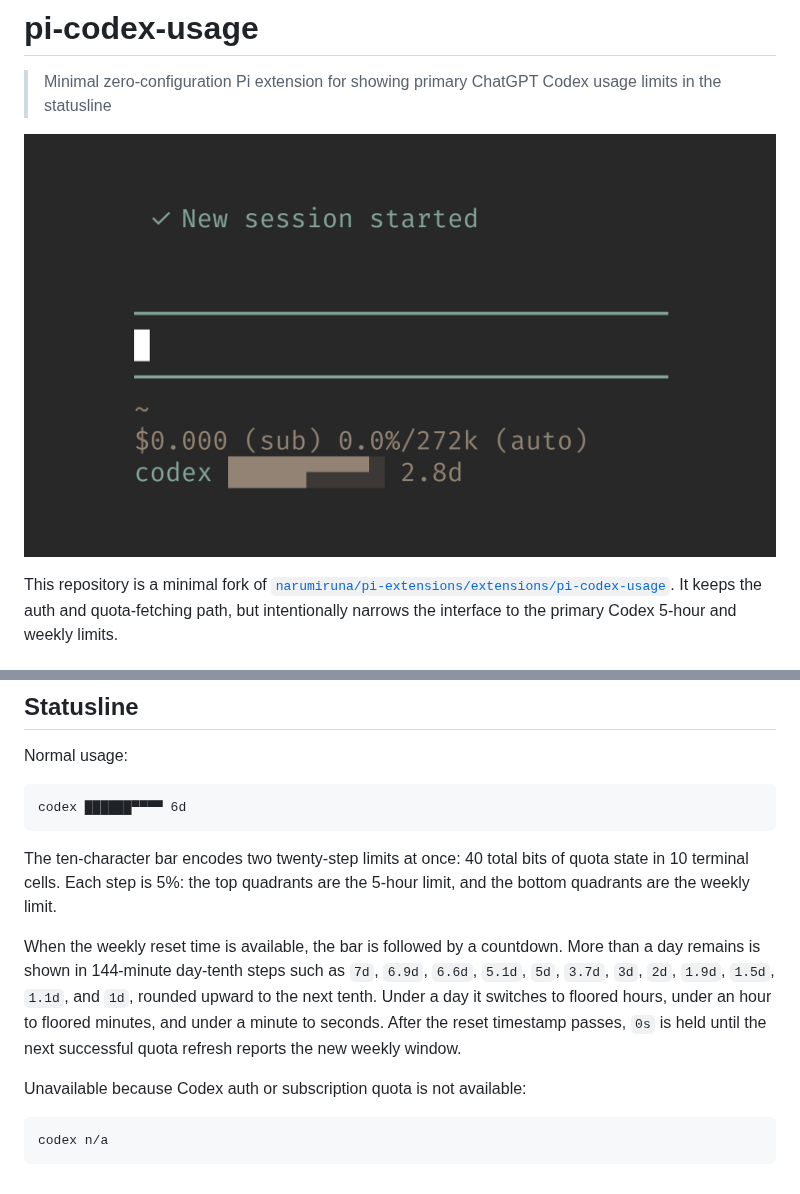
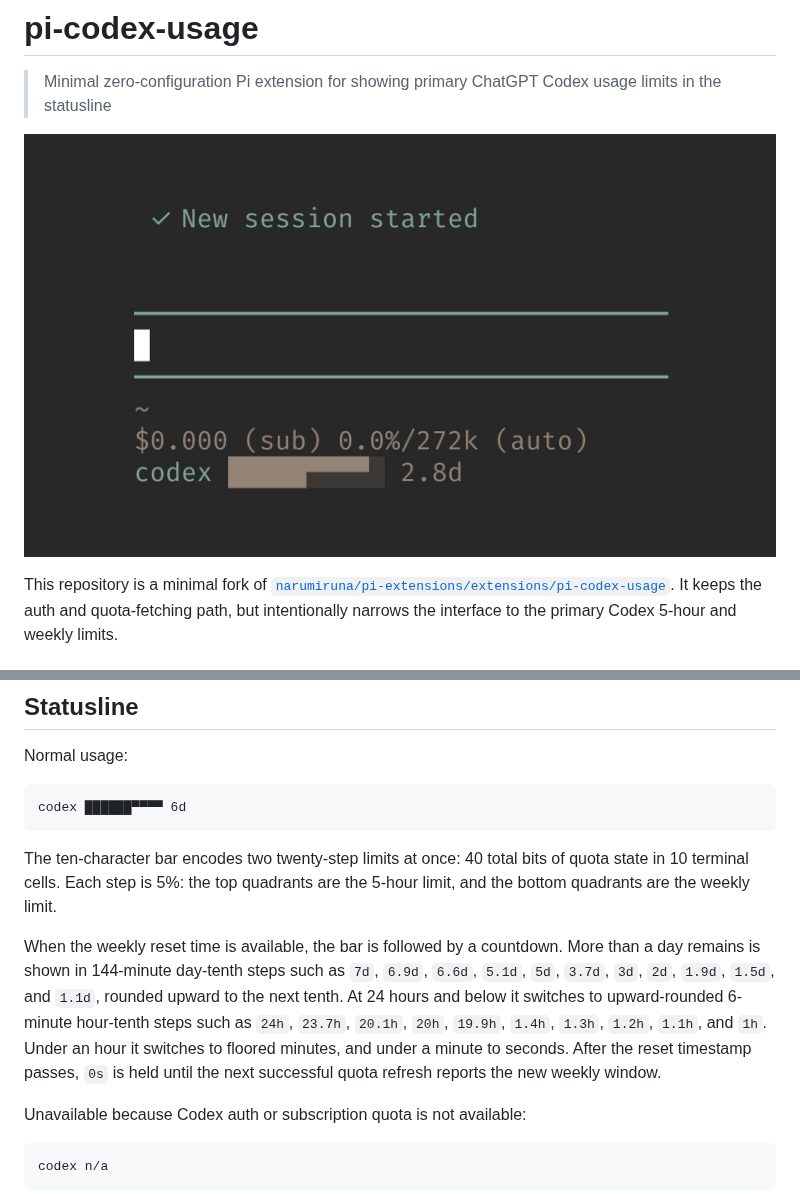
Before and after one commit to llblab/pi-codex-usage, a Markdown page: README.md, 2 parts joined by grey strips. Drawn GitHub-style; pictures changed too: banner.jpg (added), banner.png (deleted).

Commit message:
0.5.2: sub-day reset countdown, jpeg banner

```diff
--- a/README.md
+++ b/README.md
@@ -2,7 +2,7 @@
 
 > Minimal zero-configuration Pi extension for showing primary ChatGPT Codex usage limits in the statusline
 
-![Codex Usage](./banner.png)
+![Codex Usage](./banner.jpg)
 
 This repository is a minimal fork of [`narumiruna/pi-extensions/extensions/pi-codex-usage`](https://github.com/narumiruna/pi-extensions/tree/main/extensions/pi-codex-usage). It keeps the auth and quota-fetching path, but intentionally narrows the interface to the primary Codex 5-hour and weekly limits.
 
@@ -48,7 +48,7 @@ codex ██████▀▀▀▀ 6d
 
 The ten-character bar encodes two twenty-step limits at once: 40 total bits of quota state in 10 terminal cells. Each step is 5%: the top quadrants are the 5-hour limit, and the bottom quadrants are the weekly limit.
 
-When the weekly reset time is available, the bar is followed by a countdown. More than a day remains is shown in 144-minute day-tenth steps such as `7d`, `6.9d`, `6.6d`, `5.1d`, `5d`, `3.7d`, `3d`, `2d`, `1.9d`, `1.5d`, `1.1d`, and `1d`, rounded upward to the next tenth. Under a day it switches to floored hours, under an hour to floored minutes, and under a minute to seconds. After the reset timestamp passes, `0s` is held until the next successful quota refresh reports the new weekly window.
+When the weekly reset time is available, the bar is followed by a countdown. More than a day remains is shown in 144-minute day-tenth steps such as `7d`, `6.9d`, `6.6d`, `5.1d`, `5d`, `3.7d`, `3d`, `2d`, `1.9d`, `1.5d`, and `1.1d`, rounded upward to the next tenth. At 24 hours and below it switches to upward-rounded 6-minute hour-tenth steps such as `24h`, `23.7h`, `20.1h`, `20h`, `19.9h`, `1.4h`, `1.3h`, `1.2h`, `1.1h`, and `1h`. Under an hour it switches to floored minutes, and under a minute to seconds. After the reset timestamp passes, `0s` is held until the next successful quota refresh reports the new weekly window.
 
 Unavailable because Codex auth or subscription quota is not available:
 
```
Also changed, not shown: AGENTS.md (+1 -1 lines), CHANGELOG.md (+5 -0 lines), 3 other files.
